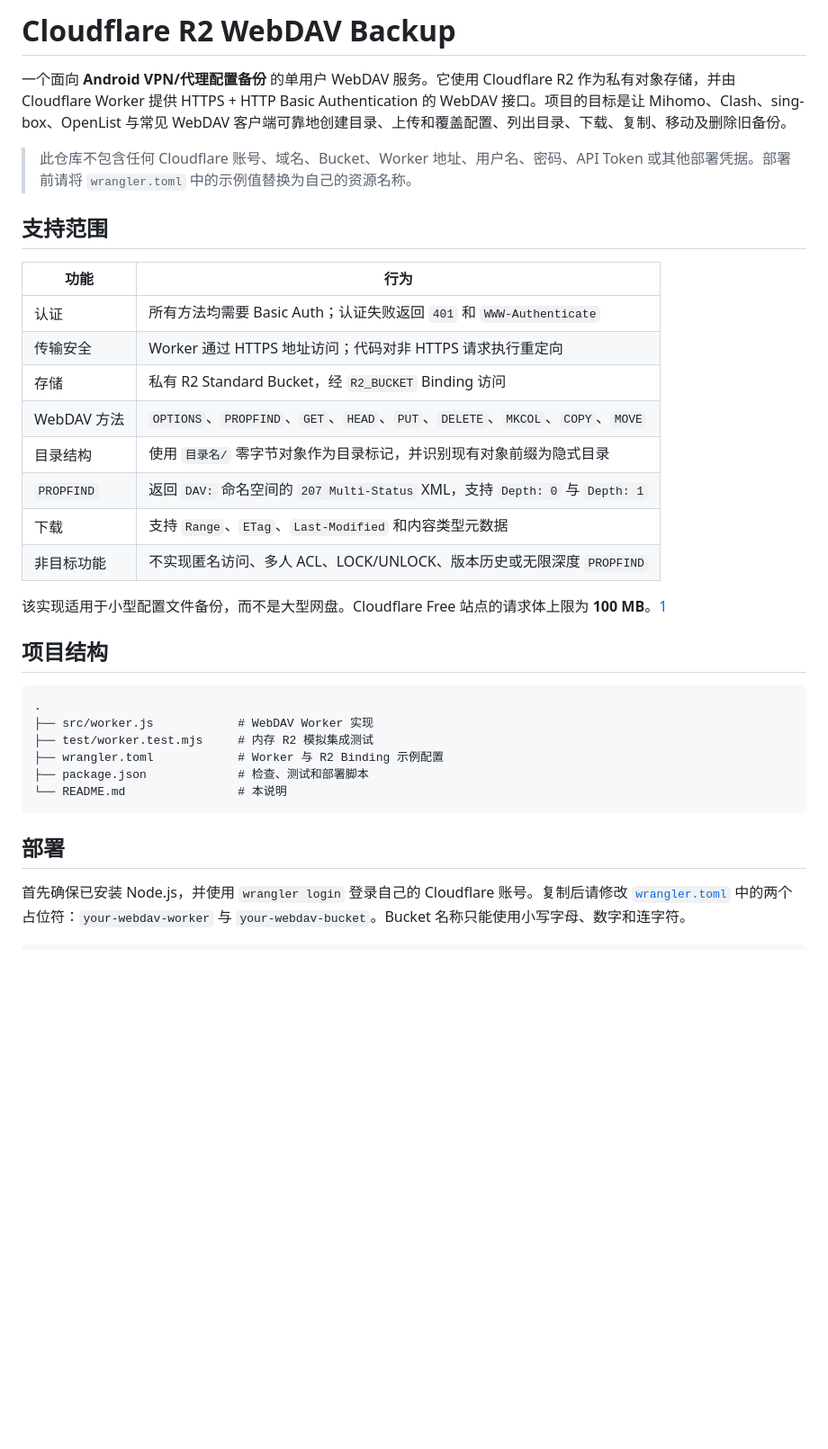
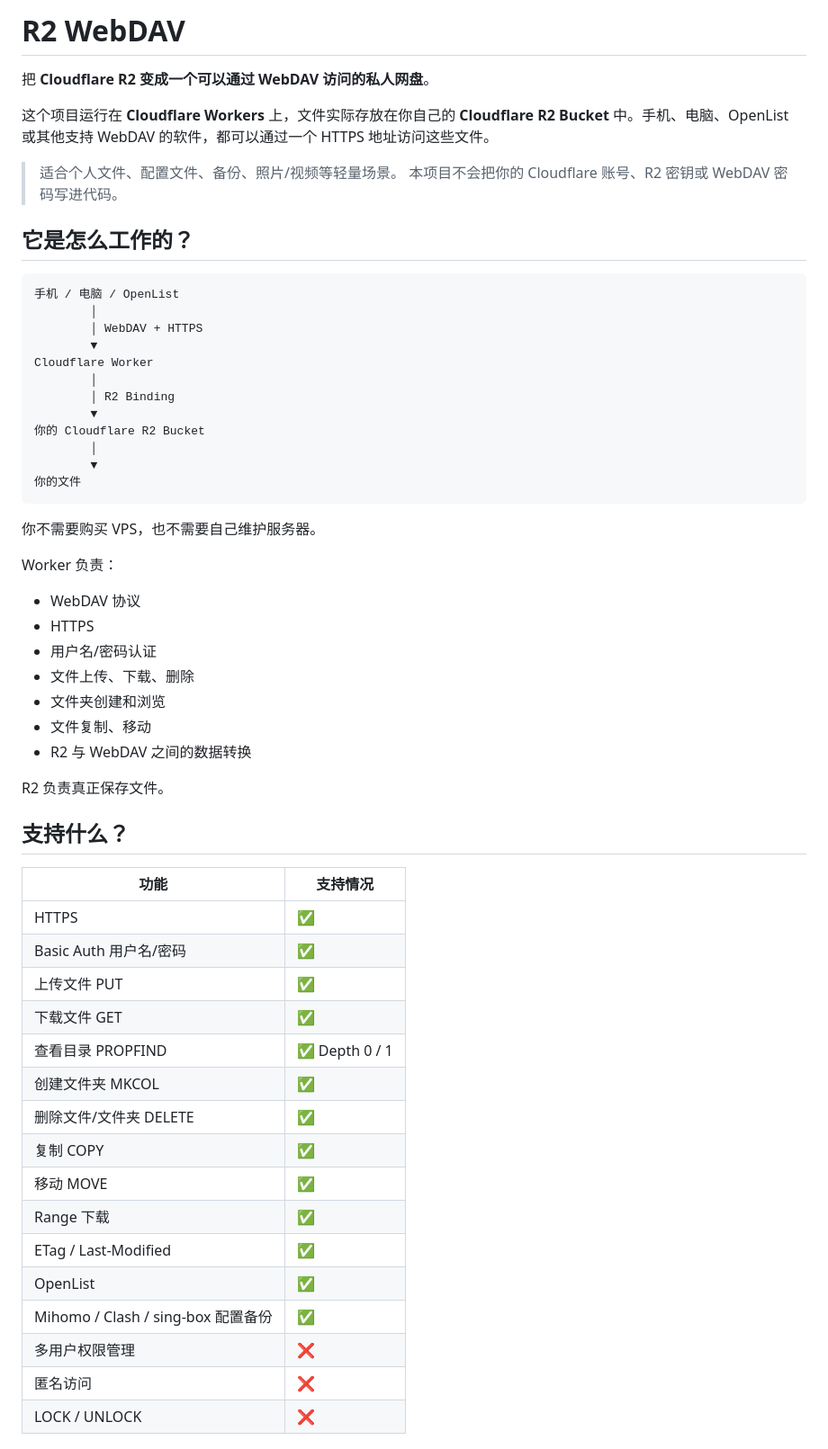
Before and after one commit to 2186748980/R2-WebDAV, a Markdown page: README.md, the part around one of its changes. Shown at 90% size. Drawn GitHub-style; blank space fills up the shorter version.

Commit message:
docs: rewrite README for R2 WebDAV

````diff
--- a/README.md
+++ b/README.md
@@ -1,35 +1,60 @@
-# Cloudflare R2 WebDAV Backup
+# R2 WebDAV
 
-一个面向 **Android VPN/代理配置备份** 的单用户 WebDAV 服务。它使用 Cloudflare R2 作为私有对象存储，并由 Cloudflare Worker 提供 HTTPS + HTTP Basic Authentication 的 WebDAV 接口。项目的目标是让 Mihomo、Clash、sing-box、OpenList 与常见 WebDAV 客户端可靠地创建目录、上传和覆盖配置、列出目录、下载、复制、移动及删除旧备份。
+把 **Cloudflare R2 变成一个可以通过 WebDAV 访问的私人网盘**。
 
-> 此仓库不包含任何 Cloudflare 账号、域名、Bucket、Worker 地址、用户名、密码、API Token 或其他部署凭据。部署前请将 `wrangler.toml` 中的示例值替换为自己的资源名称。
+这个项目运行在 **Cloudflare Workers** 上，文件实际存放在你自己的 **Cloudflare R2 Bucket** 中。手机、电脑、OpenList 或其他支持 WebDAV 的软件，都可以通过一个 HTTPS 地址访问这些文件。
 
-## 支持范围
+> 适合个人文件、配置文件、备份、照片/视频等轻量场景。
+> 本项目不会把你的 Cloudflare 账号、R2 密钥或 WebDAV 密码写进代码。
 
-| 功能 | 行为 |
-|---|---|
-| 认证 | 所有方法均需要 Basic Auth；认证失败返回 `401` 和 `WWW-Authenticate` |
-| 传输安全 | Worker 通过 HTTPS 地址访问；代码对非 HTTPS 请求执行重定向 |
-| 存储 | 私有 R2 Standard Bucket，经 `R2_BUCKET` Binding 访问 |
-| WebDAV 方法 | `OPTIONS`、`PROPFIND`、`GET`、`HEAD`、`PUT`、`DELETE`、`MKCOL`、`COPY`、`MOVE` |
-| 目录结构 | 使用 `目录名/` 零字节对象作为目录标记，并识别现有对象前缀为隐式目录 |
-| `PROPFIND` | 返回 `DAV:` 命名空间的 `207 Multi-Status` XML，支持 `Depth: 0` 与 `Depth: 1` |
-| 下载 | 支持 `Range`、`ETag`、`Last-Modified` 和内容类型元数据 |
-| 非目标功能 | 不实现匿名访问、多人 ACL、LOCK/UNLOCK、版本历史或无限深度 `PROPFIND` |
-
-该实现适用于小型配置文件备份，而不是大型网盘。Cloudflare Free 站点的请求体上限为 **100 MB**。[1]
-
-## 项目结构
+## 它是怎么工作的？
 
 ```text
-.
-├── src/worker.js            # WebDAV Worker 实现
-├── test/worker.test.mjs     # 内存 R2 模拟集成测试
-├── wrangler.toml            # Worker 与 R2 Binding 示例配置
-├── package.json             # 检查、测试和部署脚本
-└── README.md                # 本说明
+手机 / 电脑 / OpenList
+        │
+        │ WebDAV + HTTPS
+        ▼
+Cloudflare Worker
+        │
+        │ R2 Binding
+        ▼
+你的 Cloudflare R2 Bucket
+        │
+        ▼
+你的文件
 ```
 
-## 部署
+你不需要购买 VPS，也不需要自己维护服务器。
 
-首先确保已安装 Node.js，并使用 `wrangler login` 登录自己的 Cloudflare 账号。复制后请修改 [`wrangler.toml`](./wrangler.toml) 中的两个占位符：`your-webdav-worker` 与 `your-webdav-bucket`。Bucket 名称只能使用小写字母、数字和连字符。
+Worker 负责：
+- WebDAV 协议
+- HTTPS
+- 用户名/密码认证
+- 文件上传、下载、删除
+- 文件夹创建和浏览
+- 文件复制、移动
+- R2 与 WebDAV 之间的数据转换
+
+R2 负责真正保存文件。
+
+## 支持什么？
+
+| 功能 | 支持情况 |
+|---|---|
+| HTTPS | ✅ |
+| Basic Auth 用户名/密码 | ✅ |
+| 上传文件 PUT | ✅ |
+| 下载文件 GET | ✅ |
+| 查看目录 PROPFIND | ✅ Depth 0 / 1 |
+| 创建文件夹 MKCOL | ✅ |
+| 删除文件/文件夹 DELETE | ✅ |
+| 复制 COPY | ✅ |
+| 移动 MOVE | ✅ |
+| Range 下载 | ✅ |
+| ETag / Last-Modified | ✅ |
+| OpenList | ✅ |
+| Mihomo / Clash / sing-box 配置备份 | ✅ |
+| 多用户权限管理 | ❌ |
+| 匿名访问 | ❌ |
+| LOCK / UNLOCK | ❌ |
+
````
Also changed, not shown: other parts of README.md (+127 -81 lines).
